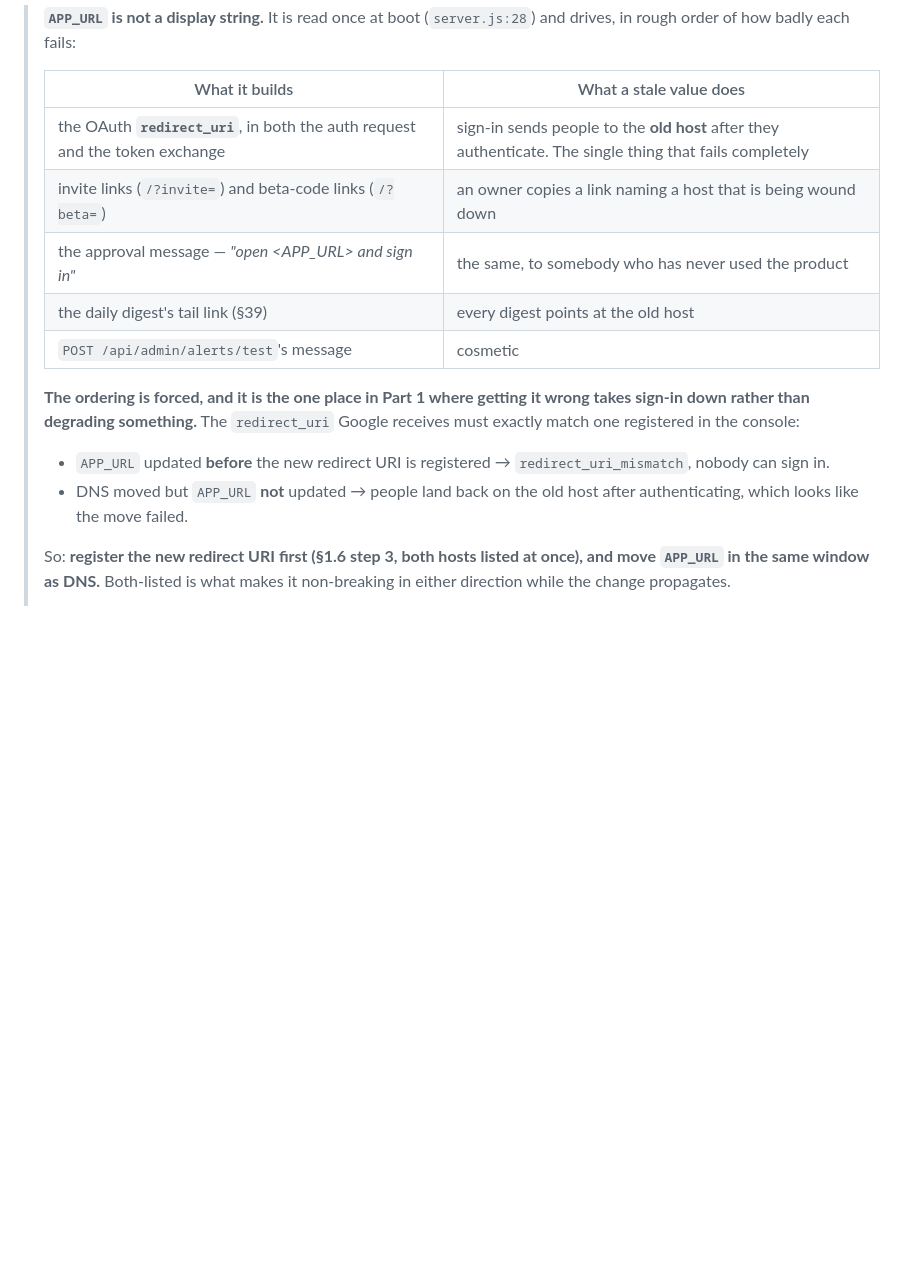
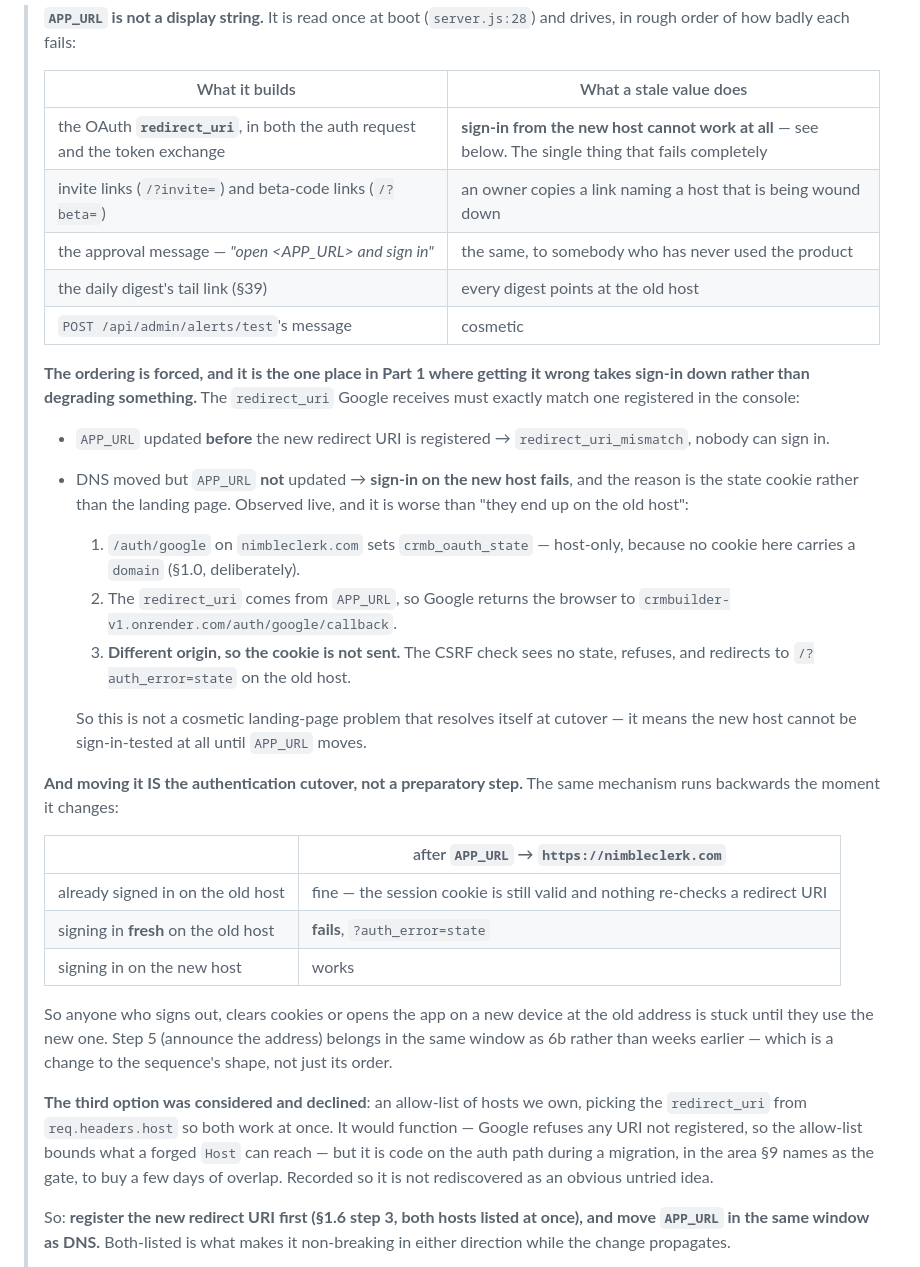
Before and after one commit to Mohamed-AH/crmbuilder, a Markdown page: docs/LAUNCH-CHECKLIST.md, the part around the change. GitHub-like rendering; blank space fills up the shorter version.

Commit message:
docs: a stale APP_URL does not misroute sign-in, it breaks it
Observed on the live domain once DNS and the certificates were in place and
the new redirect URIs were registered: signing in at nimbleclerk.com failed.
§1.3 described this outcome as "people land back on the old host after
authenticating, which looks like the move failed" — cosmetic, self-resolving
at cutover. It is neither.

The mechanism is the state cookie, not the landing page:

  1. /auth/google on nimbleclerk.com sets crmb_oauth_state host-only, because
     no cookie in server.js carries a `domain` — which §1.0 records as
     deliberate, and which is the same per-origin fact §1.1's first row is
     about.
  2. redirect_uri is built from APP_URL, so Google returns the browser to
     crmbuilder-v1.onrender.com/auth/google/callback.
  3. Different origin, so the cookie is not sent, the CSRF check sees no state
     and refuses with /?auth_error=state on the old host.

So the new host cannot be sign-in-tested at all until APP_URL moves, and
"register the redirect URIs, then try it" has no working intermediate state.

**And moving APP_URL is the authentication cutover rather than a preparatory
step**, which changes the sequence's shape and not only its order. The same
mechanism runs backwards: existing sessions on the old host are untouched (the
session cookie is still valid and nothing re-checks a redirect URI), but a
fresh sign-in there fails identically. Anyone who signs out, clears cookies or
opens the app on a new device at the old address is stuck. So step 5 —
announcing the address — belongs in the same window as 6b.

The third option is recorded as declined rather than left to be rediscovered:
an allow-list of hosts we own, picking redirect_uri from req.headers.host so
both work at once. It would function, because Google refuses any URI that is
not registered and the allow-list bounds what a forged Host can reach. It is
still code on the auth path during a migration, in the area §9 names as the
gate, to buy a few days of overlap.

Docs only. No code, no served file, no route.

Co-Authored-By: Claude Opus 5 <noreply@anthropic.com>
Claude-Session: https://claude.ai/code/session_013KscUQEV84Xu27jydSSsmX

```diff
--- a/docs/LAUNCH-CHECKLIST.md
+++ b/docs/LAUNCH-CHECKLIST.md
@@ -304,7 +304,7 @@ Open each of these and look. Do not infer them from this table.
 >
 > | What it builds | What a stale value does |
 > |---|---|
-> | the OAuth **`redirect_uri`**, in both the auth request and the token exchange | sign-in sends people to the **old host** after they authenticate. The single thing that fails completely |
+> | the OAuth **`redirect_uri`**, in both the auth request and the token exchange | **sign-in from the new host cannot work at all** — see below. The single thing that fails completely |
 > | invite links (`/?invite=`) and beta-code links (`/?beta=`) | an owner copies a link naming a host that is being wound down |
 > | the approval message — *"open \<APP_URL\> and sign in"* | the same, to somebody who has never used the product |
 > | the daily digest's tail link (§39) | every digest points at the old host |
@@ -316,8 +316,41 @@ Open each of these and look. Do not infer them from this table.
 >
 > - `APP_URL` updated **before** the new redirect URI is registered →
 >   `redirect_uri_mismatch`, nobody can sign in.
-> - DNS moved but `APP_URL` **not** updated → people land back on the old host
->   after authenticating, which looks like the move failed.
+> - DNS moved but `APP_URL` **not** updated → **sign-in on the new host fails**,
+>   and the reason is the state cookie rather than the landing page. Observed
+>   live, and it is worse than "they end up on the old host":
+>
+>   1. `/auth/google` on `nimbleclerk.com` sets `crmb_oauth_state` — host-only,
+>      because no cookie here carries a `domain` (§1.0, deliberately).
+>   2. The `redirect_uri` comes from `APP_URL`, so Google returns the browser to
+>      `crmbuilder-v1.onrender.com/auth/google/callback`.
+>   3. **Different origin, so the cookie is not sent.** The CSRF check sees no
+>      state, refuses, and redirects to `/?auth_error=state` on the old host.
+>
+>   So this is not a cosmetic landing-page problem that resolves itself at
+>   cutover — it means the new host cannot be sign-in-tested at all until
+>   `APP_URL` moves.
+>
+> **And moving it IS the authentication cutover, not a preparatory step.** The
+> same mechanism runs backwards the moment it changes:
+>
+> | | after `APP_URL` → `https://nimbleclerk.com` |
+> |---|---|
+> | already signed in on the old host | fine — the session cookie is still valid and nothing re-checks a redirect URI |
+> | signing in **fresh** on the old host | **fails**, `?auth_error=state` |
+> | signing in on the new host | works |
+>
+> So anyone who signs out, clears cookies or opens the app on a new device at
+> the old address is stuck until they use the new one. Step 5 (announce the
+> address) belongs in the same window as 6b rather than weeks earlier — which
+> is a change to the sequence's shape, not just its order.
+>
+> **The third option was considered and declined**: an allow-list of hosts we
+> own, picking the `redirect_uri` from `req.headers.host` so both work at once.
+> It would function — Google refuses any URI not registered, so the allow-list
+> bounds what a forged `Host` can reach — but it is code on the auth path
+> during a migration, in the area §9 names as the gate, to buy a few days of
+> overlap. Recorded so it is not rediscovered as an obvious untried idea.
 >
 > So: **register the new redirect URI first (§1.6 step 3, both hosts listed at
 > once), and move `APP_URL` in the same window as DNS.** Both-listed is what
```
